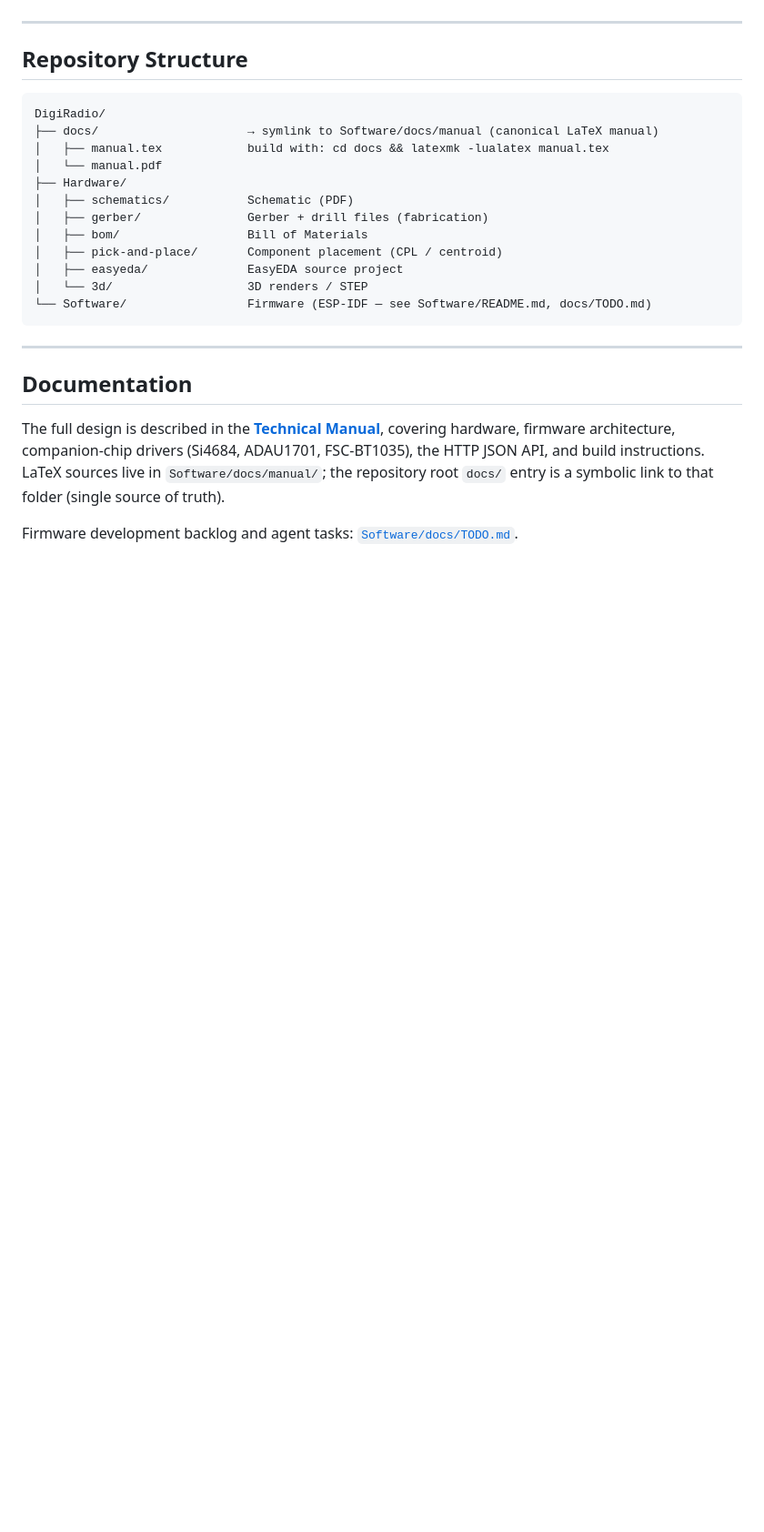
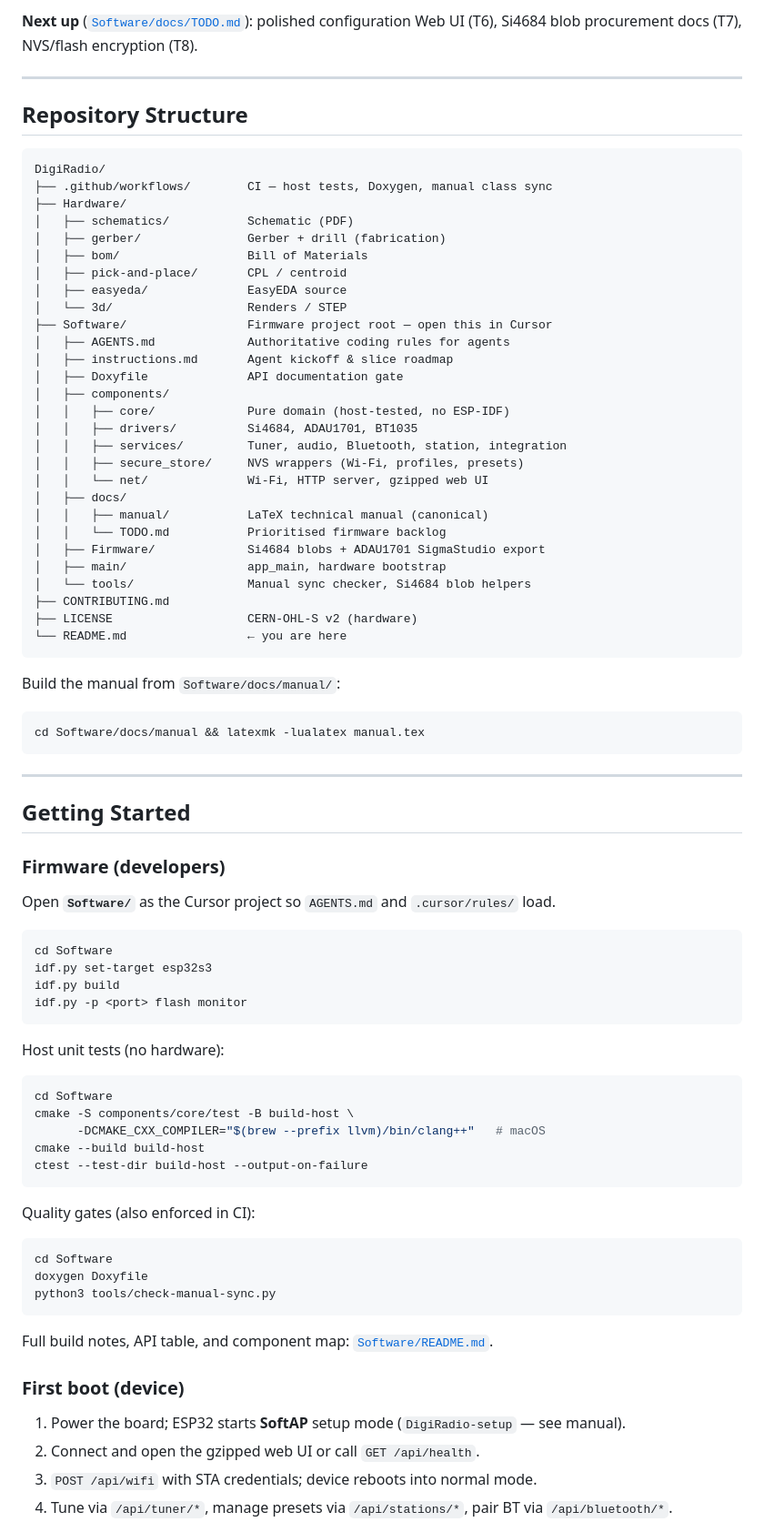
Before and after one commit to manvalan/DigiRadio, a Markdown page: README.md, the part around one of its changes. Shown at 91% size. GitHub-like rendering; blank space fills up the shorter version.

````diff
--- a/README.md
+++ b/README.md
@@ -54,31 +93,86 @@ no analogue conversions are introduced between the tuner and the wireless link.
+**Next up** ([`Software/docs/TODO.md`](Software/docs/TODO.md)): polished configuration Web UI (T6),
+Si4684 blob procurement docs (T7), NVS/flash encryption (T8).
+
 ---
 
 ## Repository Structure
 
 ```
 DigiRadio/
-├── docs/                     → symlink to Software/docs/manual (canonical LaTeX manual)
-│   ├── manual.tex            build with: cd docs && latexmk -lualatex manual.tex
-│   └── manual.pdf
+├── .github/workflows/        CI — host tests, Doxygen, manual class sync
 ├── Hardware/
 │   ├── schematics/           Schematic (PDF)
-│   ├── gerber/               Gerber + drill files (fabrication)
+│   ├── gerber/               Gerber + drill (fabrication)
 │   ├── bom/                  Bill of Materials
-│   ├── pick-and-place/       Component placement (CPL / centroid)
-│   ├── easyeda/              EasyEDA source project
-│   └── 3d/                   3D renders / STEP
-└── Software/                 Firmware (ESP-IDF — see Software/README.md, docs/TODO.md)
+│   ├── pick-and-place/       CPL / centroid
+│   ├── easyeda/              EasyEDA source
+│   └── 3d/                   Renders / STEP
+├── Software/                 Firmware project root — open this in Cursor
+│   ├── AGENTS.md             Authoritative coding rules for agents
+│   ├── instructions.md       Agent kickoff & slice roadmap
+│   ├── Doxyfile              API documentation gate
+│   ├── components/
+│   │   ├── core/             Pure domain (host-tested, no ESP-IDF)
+│   │   ├── drivers/          Si4684, ADAU1701, BT1035
+│   │   ├── services/         Tuner, audio, Bluetooth, station, integration
+│   │   ├── secure_store/     NVS wrappers (Wi-Fi, profiles, presets)
+│   │   └── net/              Wi-Fi, HTTP server, gzipped web UI
+│   ├── docs/
+│   │   ├── manual/           LaTeX technical manual (canonical)
+│   │   └── TODO.md           Prioritised firmware backlog
+│   ├── Firmware/             Si4684 blobs + ADAU1701 SigmaStudio export
+│   ├── main/                 app_main, hardware bootstrap
+│   └── tools/                Manual sync checker, Si4684 blob helpers
+├── CONTRIBUTING.md
+├── LICENSE                   CERN-OHL-S v2 (hardware)
+└── README.md                 ← you are here
+```
+
+Build the manual from `Software/docs/manual/`:
+
+```bash
+cd Software/docs/manual && latexmk -lualatex manual.tex
 ```
 
 ---
 
-## Documentation
+## Getting Started
 
-The full design is described in the **[Technical Manual](docs/manual.pdf)**,
-covering hardware, firmware architecture, companion-chip drivers (Si4684,
-ADAU1701, FSC-BT1035), the HTTP JSON API, and build instructions. LaTeX
-sources live in `Software/docs/manual/`; the repository root `docs/` entry
-is a symbolic link to that folder (single source of truth).
+### Firmware (developers)
 
-Firmware development backlog and agent tasks:
-[`Software/docs/TODO.md`](Software/docs/TODO.md).
+Open **`Software/`** as the Cursor project so `AGENTS.md` and `.cursor/rules/` load.
+
+```bash
+cd Software
+idf.py set-target esp32s3
+idf.py build
+idf.py -p <port> flash monitor
+```
+
+Host unit tests (no hardware):
+
+```bash
+cd Software
+cmake -S components/core/test -B build-host \
+      -DCMAKE_CXX_COMPILER="$(brew --prefix llvm)/bin/clang++"   # macOS
+cmake --build build-host
+ctest --test-dir build-host --output-on-failure
+```
+
+Quality gates (also enforced in CI):
+
+```bash
+cd Software
+doxygen Doxyfile
+python3 tools/check-manual-sync.py
+```
+
+Full build notes, API table, and component map: [`Software/README.md`](Software/README.md).
+
+### First boot (device)
+
+1. Power the board; ESP32 starts **SoftAP** setup mode (`DigiRadio-setup` — see manual).
+2. Connect and open the gzipped web UI or call `GET /api/health`.
+3. `POST /api/wifi` with STA credentials; device reboots into normal mode.
+4. Tune via `/api/tuner/*`, manage presets via `/api/stations/*`, pair BT via `/api/bluetooth/*`.
+
````
Also changed, not shown: other parts of README.md (+82 -15 lines), Software/README.md (+5 -5 lines).
